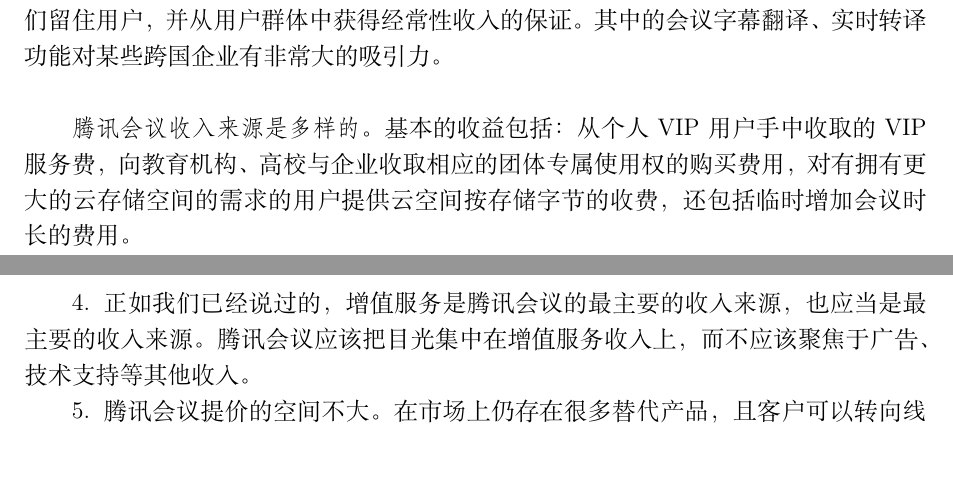
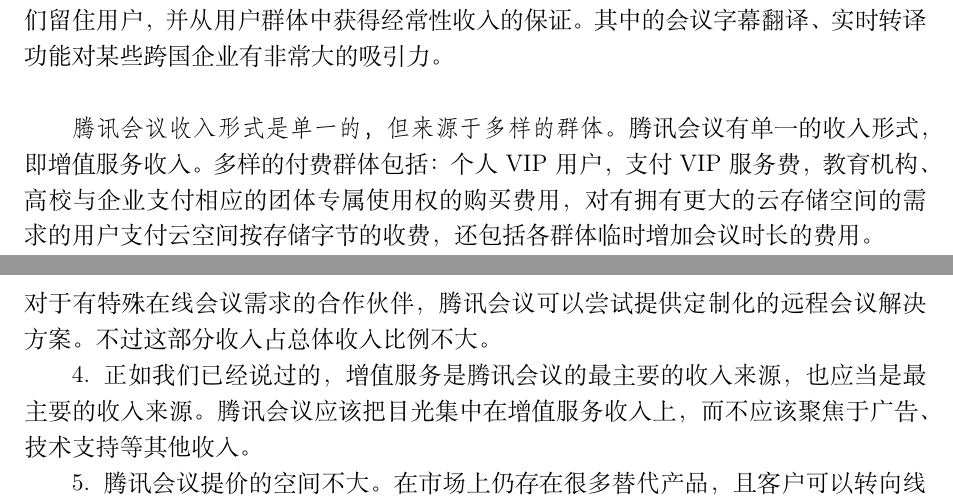
Before and after one commit to wodemaster-NJUSE/NJUSE-Demand-and-business-model-innovation, a LaTeX document (阶段二商业模式评估/商业模式评估.tex): two parts of pages 7 and 15 of 15, joined at a grey line, cut so that both start at the same text, the shorter picture padded with empty space. Compiled offline with XeLaTeX.

Commit message:
SWOT修改

```diff
--- a/阶段二商业模式评估/商业模式评估.tex
+++ b/阶段二商业模式评估/商业模式评估.tex
@@ -140,8 +140,8 @@
 上的，不断优化的舒适的使用体验是他们最大的竞争力，也是他们留住用户，并从用户群
 体中获得经常性收入的保证。其中的会议字幕翻译、实时转译功能对某些跨国企业有非常大的吸引力。\\
 
-\texttt{腾讯会议收入来源是多样的。}基本的收益包括：从个人VIP用户手中收取的VIP服务费，向教育机构、高校与企业收取相应的团体专属使用权的购
-买费用，对有拥有更大的云存储空间的需求的用户提供云空间按存储字节的收费，还包括临时增加会议时长的费用。\\
+\texttt{腾讯会议收入形式是单一的，但来源于多样的群体。}腾讯会议有单一的收入形式，即增值服务收入。多样的付费群体包括：个人VIP用户，支付VIP服务费，教育机构、高校与企业支付相应的团体专属使用权的购
+买费用，对有拥有更大的云存储空间的需求的用户支付云空间按存储字节的收费，还包括各群体临时增加会议时长的费用。\\
 
 \texttt{腾讯会议的收入是可持续的。}正如前面所说，腾讯会议提供的VIP服务是具备用户黏性的，合理的价格
 并且绝对舒适的使用体验，有大量实用的服务功能，可以让用户难以脱离使用VIP服务。\\
@@ -335,3 +334,4 @@
+    对于有特殊在线会议需求的合作伙伴，腾讯会议可以尝试提供定制化的远程会议解决方案。不过这部分收入占总体收入比例不大。
 
 
     4.
```
Also changed, not shown: 阶段二商业模式评估/商业模式评估.tex (9 more changed lines).
